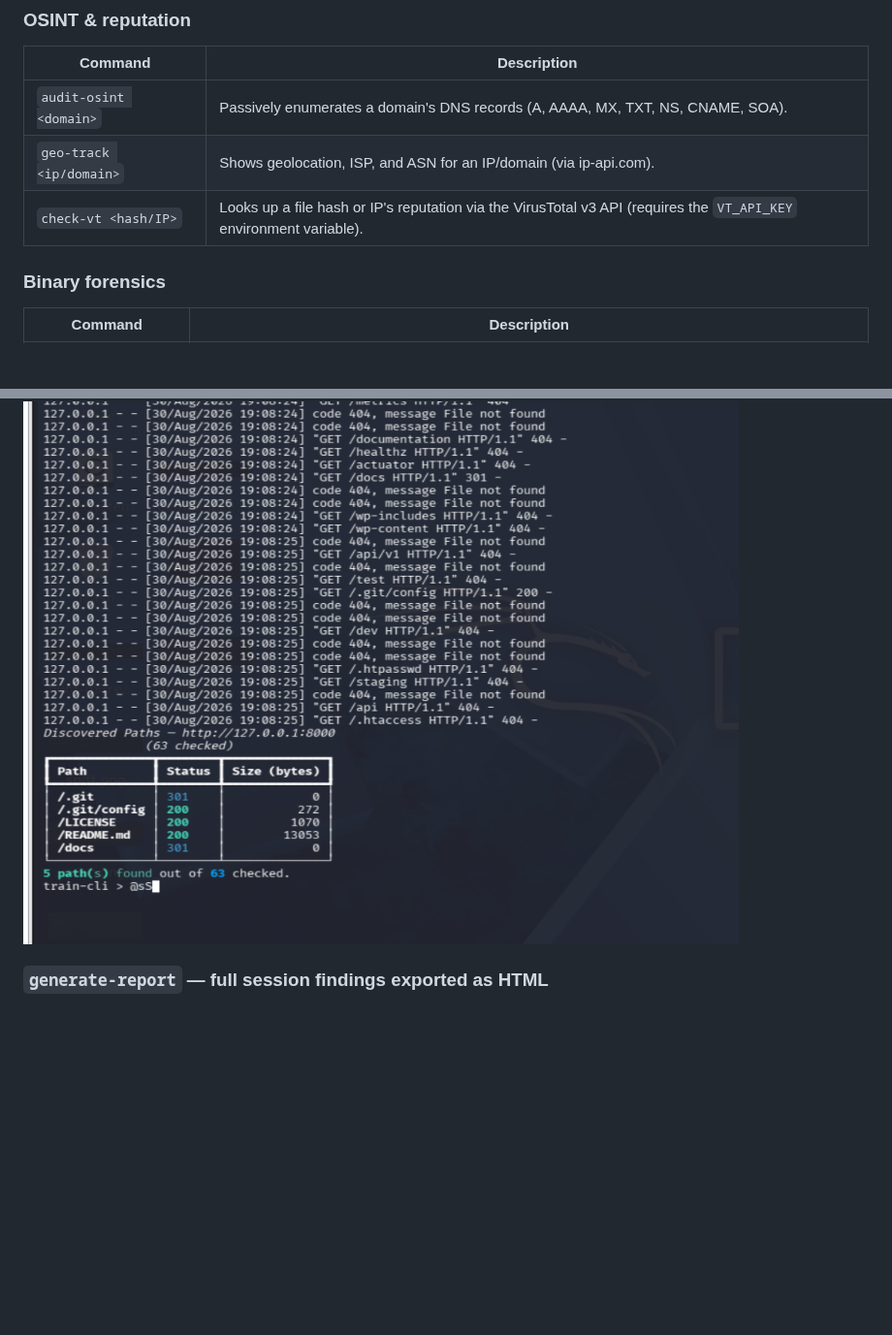
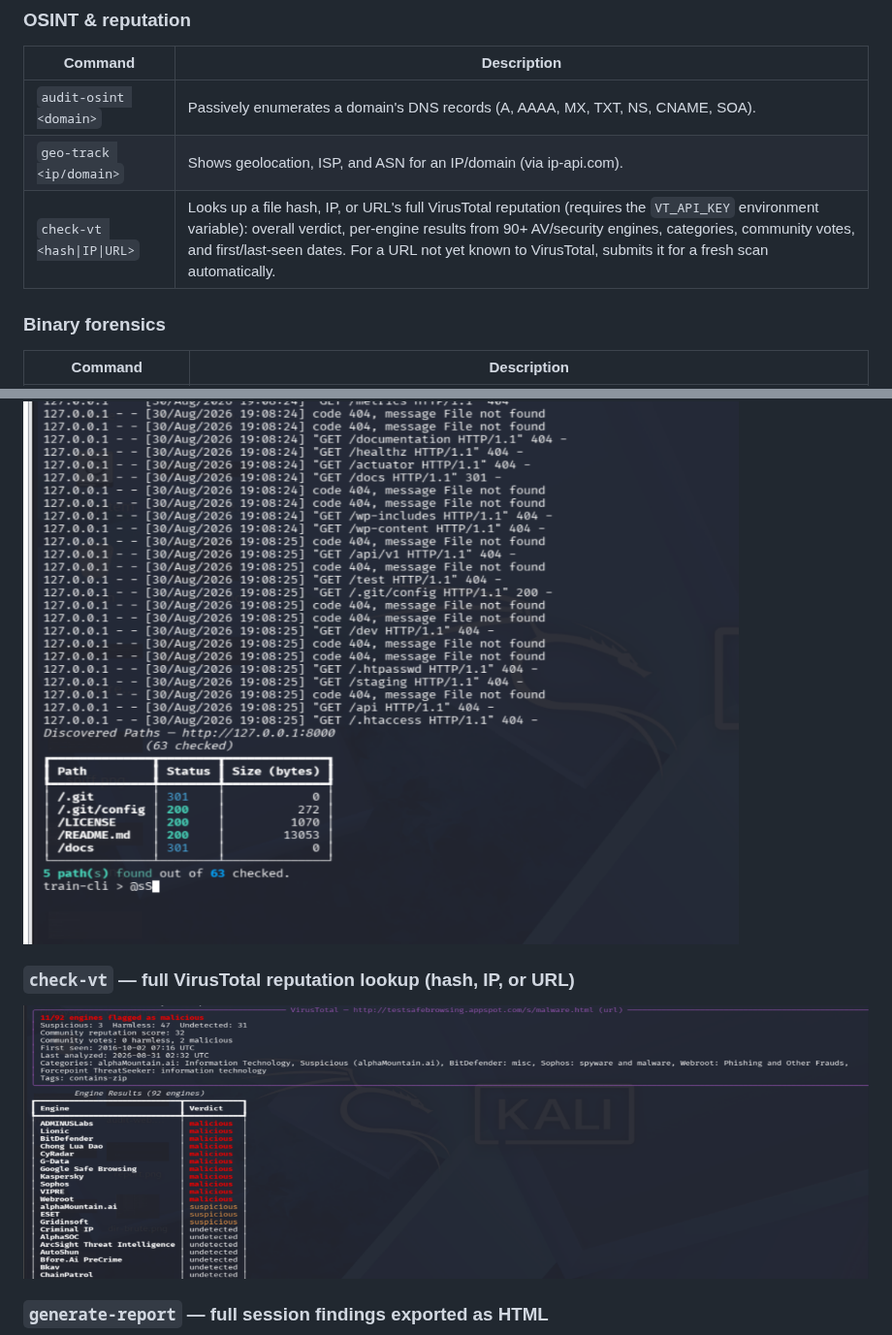
Before and after one commit to umidguluzada/train-framework, a Markdown page: README.md, 2 parts joined by grey strips. Shown at 97% size. Rendered like a GitHub page; pictures changed too: docs/screenshots/check-vt.png (added); blank space fills up the shorter version.

Commit message:
Add full VirusTotal detail, update README with check-vt screenshot

```diff
--- a/README.md
+++ b/README.md
@@ -201,7 +201,7 @@ python3 main.py
 |---|---|
 | `audit-osint <domain>` | Passively enumerates a domain's DNS records (A, AAAA, MX, TXT, NS, CNAME, SOA). |
 | `geo-track <ip/domain>` | Shows geolocation, ISP, and ASN for an IP/domain (via ip-api.com). |
-| `check-vt <hash/IP>` | Looks up a file hash or IP's reputation via the VirusTotal v3 API (requires the `VT_API_KEY` environment variable). |
+| `check-vt <hash\|IP\|URL>` | Looks up a file hash, IP, or URL's full VirusTotal reputation (requires the `VT_API_KEY` environment variable): overall verdict, per-engine results from 90+ AV/security engines, categories, community votes, and first/last-seen dates. For a URL not yet known to VirusTotal, submits it for a fresh scan automatically. |
 
 ### Binary forensics
 
@@ -260,6 +260,9 @@ python3 main.py
 
 ### `dir-brute` — web directory/file discovery
 ![Directory Brute-Force](docs/screenshots/dir-brute.png)
+
+### `check-vt` — full VirusTotal reputation lookup (hash, IP, or URL)
+![VirusTotal Lookup](docs/screenshots/check-vt.png)
 
 ### `generate-report` — full session findings exported as HTML
 ![HTML Report](docs/screenshots/report.png)
```
